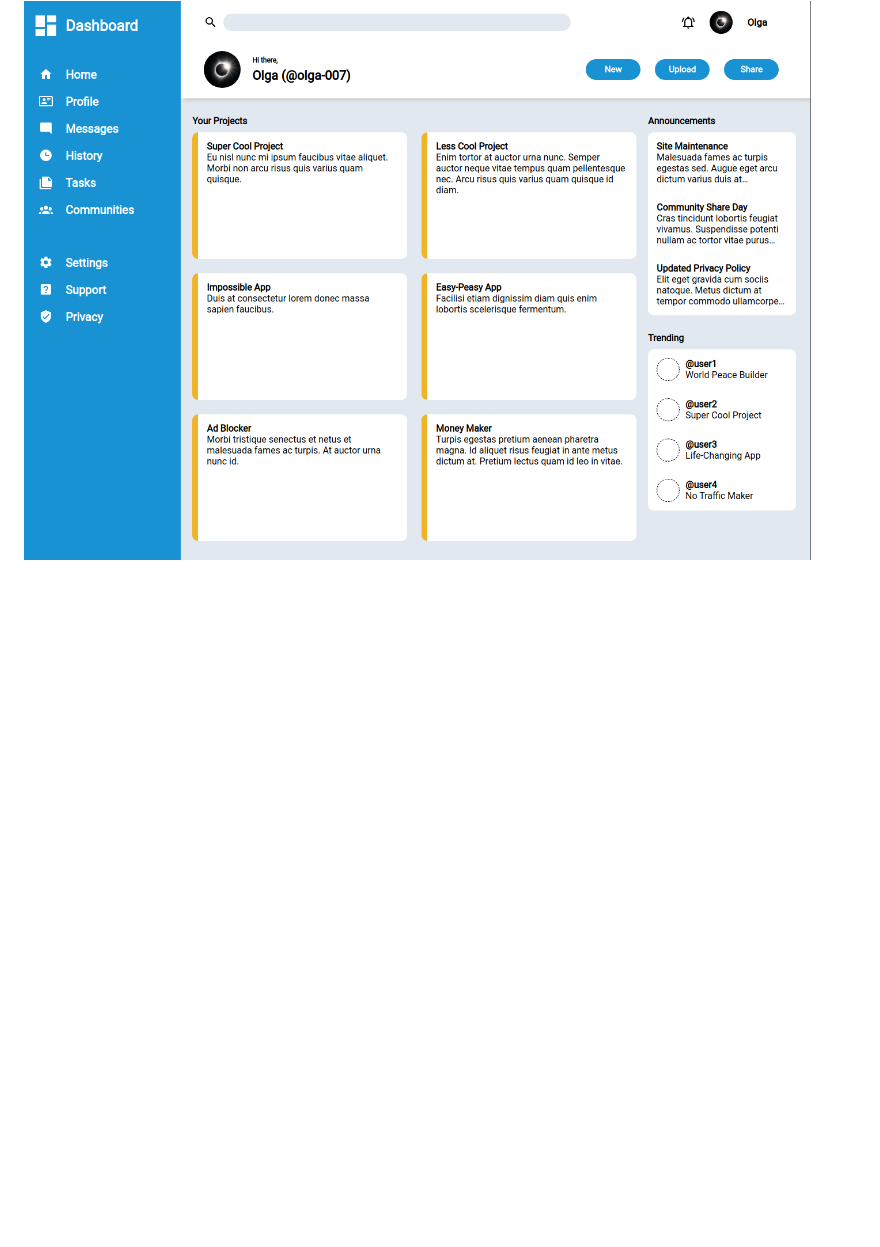
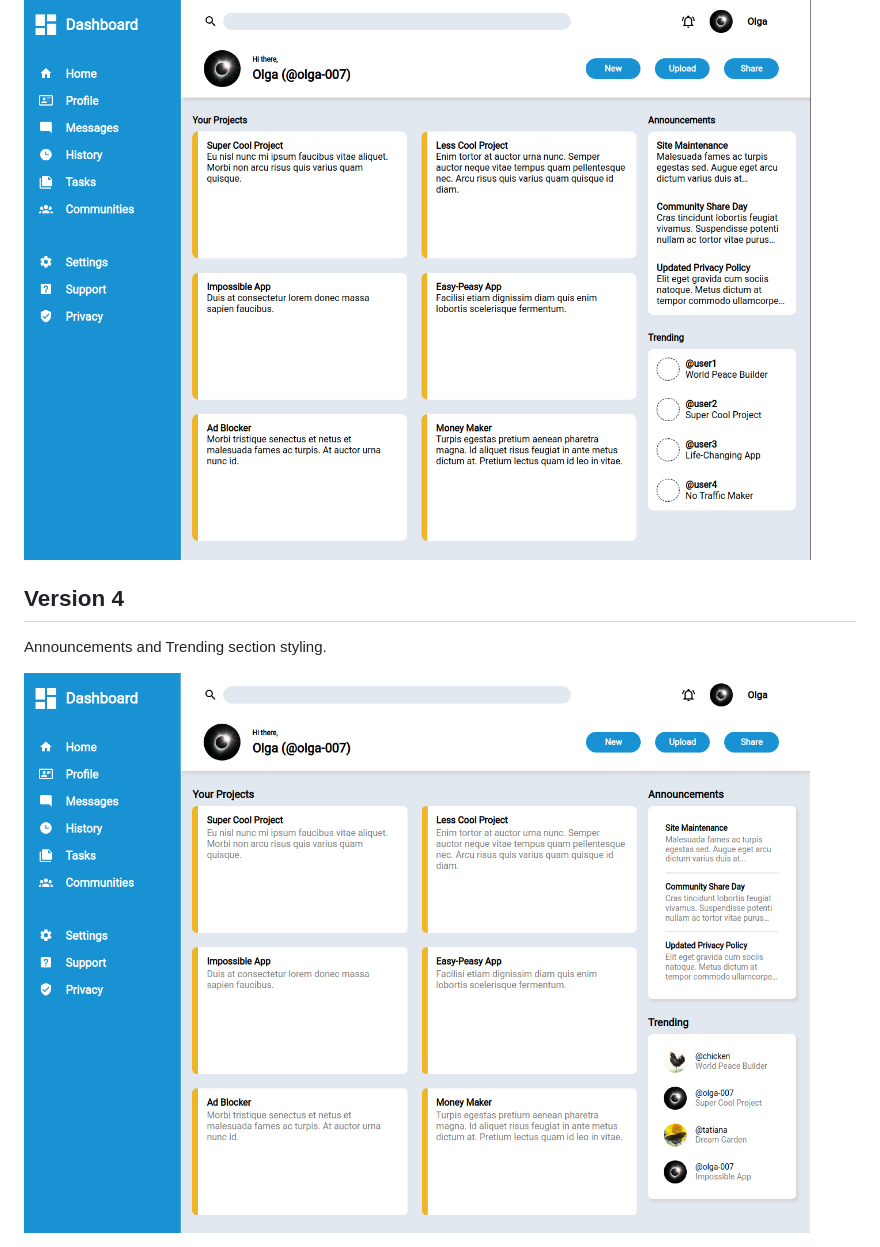
Before and after one commit to olga-007/admin-dashboard, a Markdown page: README.md, the part around the change. Drawn GitHub-style; pictures changed too: versions/version4.png (added); blank space fills up the shorter version.

Commit message:
Add version 4 screenshot

```diff
--- a/README.md
+++ b/README.md
@@ -24,3 +24,9 @@ High-level styling. I made "Your Projects" section responsive, that's why it doe
 Sidebar and header styling.
 
 <img src="./versions/version3.png">
+
+
+## Version 4
+Announcements and Trending section styling.
+
+<img src="./versions/version4.png">
```
